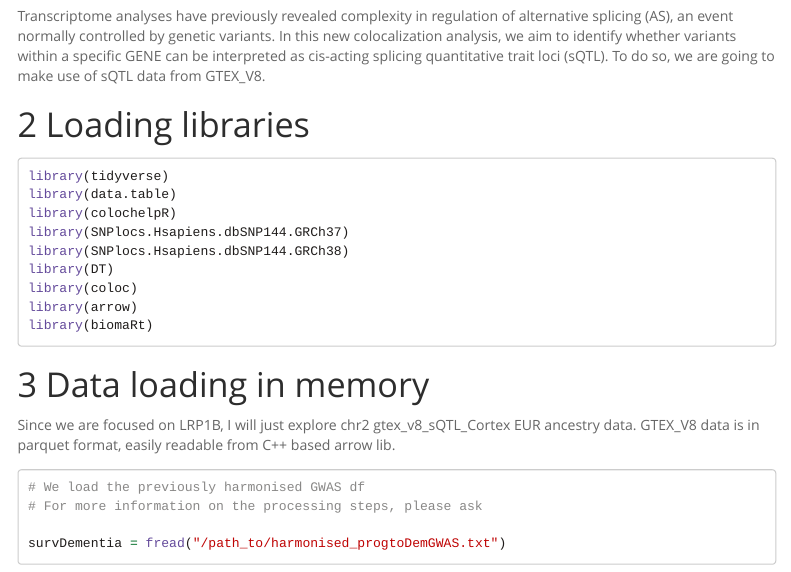
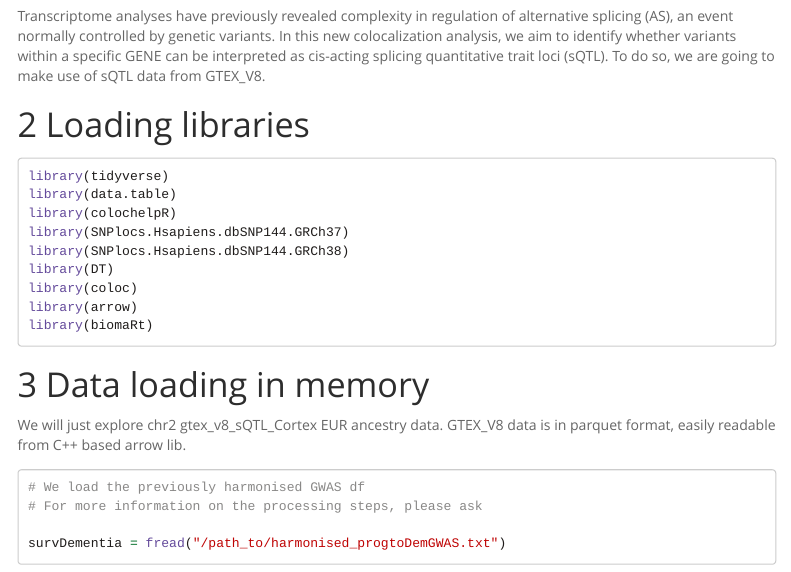
Before and after one commit to huw-morris-lab/PDD_GWSS, an R Markdown document (5.3_sQTL_gtexV8_cortex.Rmd): the page in a window 1100 px wide, from 180 px down. Rendered offline with R 4.5, knitr and Pandoc, with nearby package versions; some code elsewhere in the file could not run offline; menus at the side of the page are left out; long lines of code are wrapped.

Commit message:
Update 5.3_sQTL_gtexV8_cortex.Rmd

````diff
--- a/5.3_sQTL_gtexV8_cortex.Rmd
+++ b/5.3_sQTL_gtexV8_cortex.Rmd
@@ -36,7 +36,7 @@ library(biomaRt)
 
 # Data loading in memory
 
-Since we are focused on LRP1B, I will just explore chr2 gtex_v8_sQTL_Cortex EUR ancestry data.
+We will just explore chr2 gtex_v8_sQTL_Cortex EUR ancestry data.
 GTEX_V8 data is in parquet format, easily readable from C++ based arrow lib.
 
 ```{r}
````
